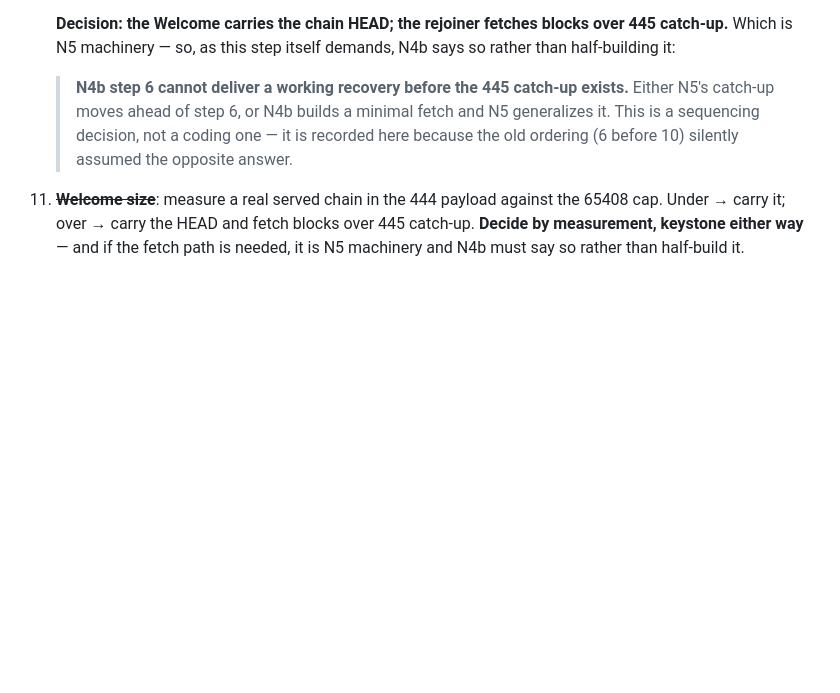
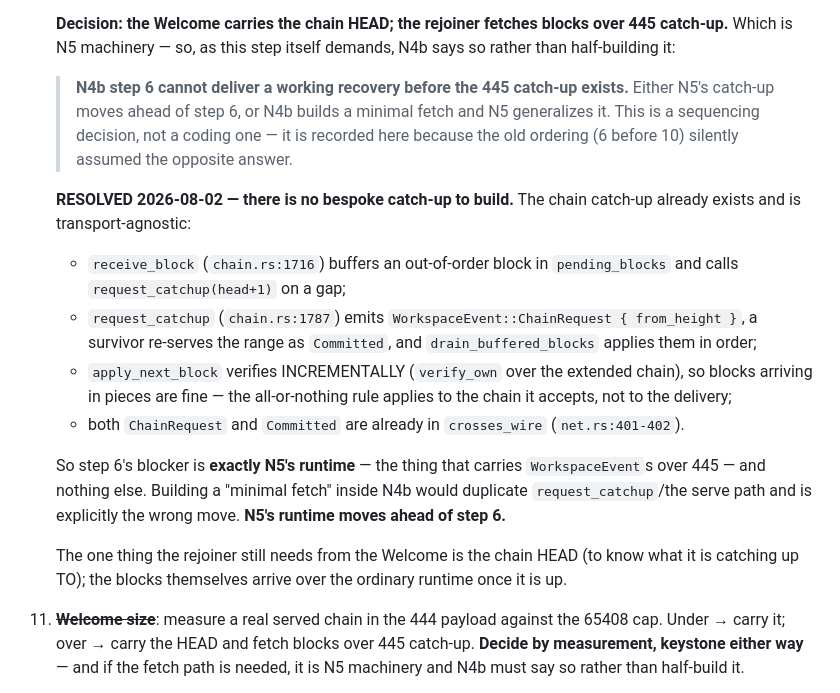
Before and after one commit to otherfren/moltrepublic, a Markdown page: docs/transport/nostr_n4_plan.md, the part around the change. Drawn GitHub-style; blank space fills up the shorter version.

Commit message:
doc(nostr): the catch-up N4b is blocked on already exists — the blocker is N5's runtime
Step 10's measurement said the rejoiner must fetch chain blocks over 445
because the Welcome cannot carry them. The obvious reading was "N4b builds a
minimal fetch". Checked before building it: the fetch is already there, and
it is transport-agnostic.

  receive_block (chain.rs:1716)   buffers an out-of-order block, calls
                                  request_catchup(head+1) on a gap
  request_catchup (chain.rs:1787) emits WorkspaceEvent::ChainRequest;
                                  a survivor re-serves the range as Committed
  drain_buffered_blocks           applies them in head order
  apply_next_block                verifies INCREMENTALLY against the head
  crosses_wire (net.rs:401)       already carries ChainRequest and Committed

The all-or-nothing rule in verify_chain governs the chain a node ACCEPTS, not
the delivery — blocks arriving in pieces were always fine.

So step 6's blocker is exactly N5's runtime (the thing that carries
WorkspaceEvents over 445) and nothing else, and a "minimal fetch" inside N4b
would have been a second copy of request_catchup and its serve path. N5's
runtime moves ahead of step 6; the Welcome carries only the chain HEAD, so the
rejoiner knows what it is catching up to.

Recorded before writing code, because the cheap version of this decision is a
grep and the expensive version is a duplicated protocol.

Co-Authored-By: Claude Opus 5 <noreply@anthropic.com>

```diff
--- a/docs/transport/nostr_n4_plan.md
+++ b/docs/transport/nostr_n4_plan.md
@@ -578,6 +578,29 @@ Each step is one commit, red test first, green on master before the next.
     > coding one — it is recorded here because the old ordering (6 before 10)
     > silently assumed the opposite answer.
 
+    **RESOLVED 2026-08-02 — there is no bespoke catch-up to build.** The chain
+    catch-up already exists and is transport-agnostic:
+
+    - `receive_block` (`chain.rs:1716`) buffers an out-of-order block in
+      `pending_blocks` and calls `request_catchup(head+1)` on a gap;
+    - `request_catchup` (`chain.rs:1787`) emits
+      `WorkspaceEvent::ChainRequest { from_height }`, a survivor re-serves the
+      range as `Committed`, and `drain_buffered_blocks` applies them in order;
+    - `apply_next_block` verifies INCREMENTALLY (`verify_own` over the
+      extended chain), so blocks arriving in pieces are fine — the
+      all-or-nothing rule applies to the chain it accepts, not to the delivery;
+    - both `ChainRequest` and `Committed` are already in `crosses_wire`
+      (`net.rs:401-402`).
+
+    So step 6's blocker is **exactly N5's runtime** — the thing that carries
+    `WorkspaceEvent`s over 445 — and nothing else. Building a "minimal fetch"
+    inside N4b would duplicate `request_catchup`/the serve path and is
+    explicitly the wrong move. **N5's runtime moves ahead of step 6.**
+
+    The one thing the rejoiner still needs from the Welcome is the chain HEAD
+    (to know what it is catching up TO); the blocks themselves arrive over the
+    ordinary runtime once it is up.
+
 11. ~~**Welcome size**~~: measure a real served chain in the 444 payload against
     the 65408 cap. Under → carry it; over → carry the HEAD and fetch blocks
     over 445 catch-up. **Decide by measurement, keystone either way** — and
```
